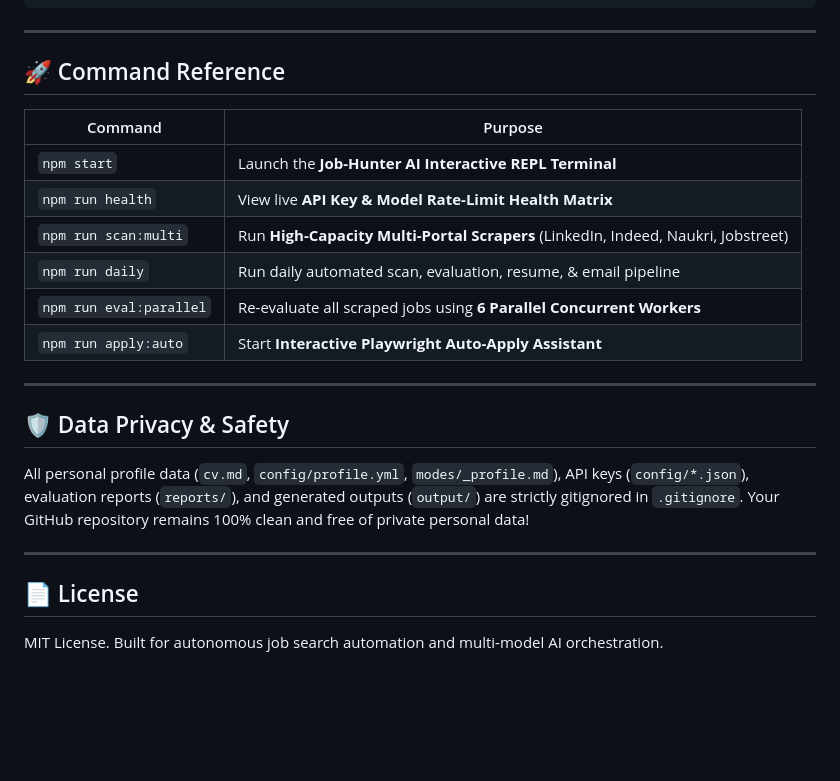
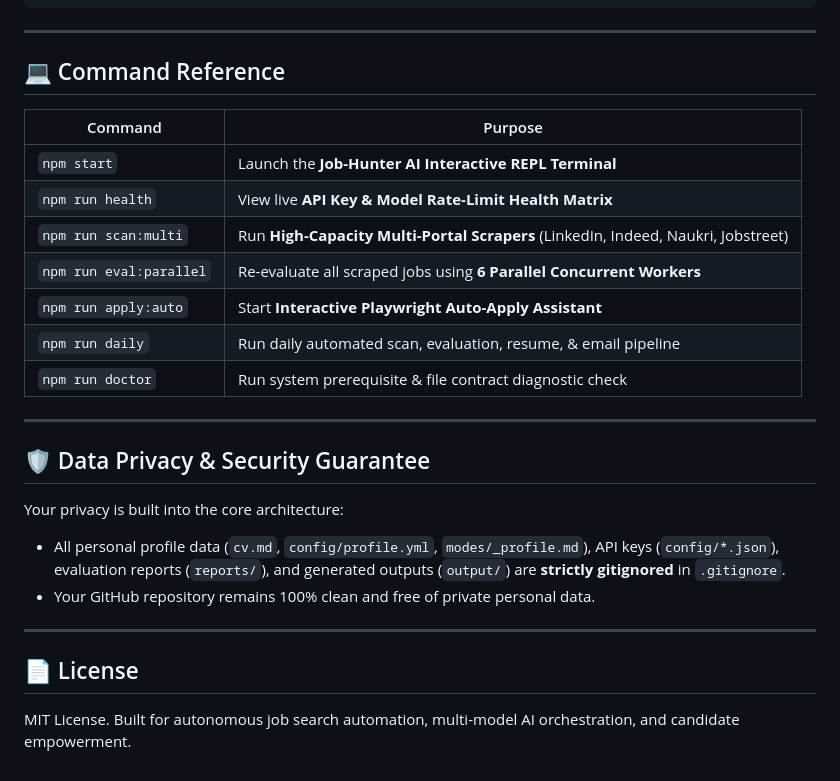
Before and after one commit to ajayf773/Job-Hunter, a Markdown page: README.md, the part around one of its changes. Rendered like a GitHub page; blank space fills up the shorter version.

```diff
--- a/README.md
+++ b/README.md
@@ -80,25 +69,28 @@ mkdir -p config
 
 ---
 
-## 🚀 Command Reference
+## 💻 Command Reference
 
 | Command | Purpose |
 |---|---|
 | `npm start` | Launch the **Job-Hunter AI Interactive REPL Terminal** |
 | `npm run health` | View live **API Key & Model Rate-Limit Health Matrix** |
 | `npm run scan:multi` | Run **High-Capacity Multi-Portal Scrapers** (LinkedIn, Indeed, Naukri, Jobstreet) |
-| `npm run daily` | Run daily automated scan, evaluation, resume, & email pipeline |
 | `npm run eval:parallel` | Re-evaluate all scraped jobs using **6 Parallel Concurrent Workers** |
 | `npm run apply:auto` | Start **Interactive Playwright Auto-Apply Assistant** |
+| `npm run daily` | Run daily automated scan, evaluation, resume, & email pipeline |
+| `npm run doctor` | Run system prerequisite & file contract diagnostic check |
 
 ---
 
-## 🛡️ Data Privacy & Safety
+## 🛡️ Data Privacy & Security Guarantee
 
-All personal profile data (`cv.md`, `config/profile.yml`, `modes/_profile.md`), API keys (`config/*.json`), evaluation reports (`reports/`), and generated outputs (`output/`) are strictly gitignored in `.gitignore`. Your GitHub repository remains 100% clean and free of private personal data!
+Your privacy is built into the core architecture:
+- All personal profile data (`cv.md`, `config/profile.yml`, `modes/_profile.md`), API keys (`config/*.json`), evaluation reports (`reports/`), and generated outputs (`output/`) are **strictly gitignored** in `.gitignore`.
+- Your GitHub repository remains 100% clean and free of private personal data.
 
 ---
 
 ## 📄 License
 
-MIT License. Built for autonomous job search automation and multi-model AI orchestration.
+MIT License. Built for autonomous job search automation, multi-model AI orchestration, and candidate empowerment.
```
Also changed, not shown: other parts of README.md (+25 -36 lines).
